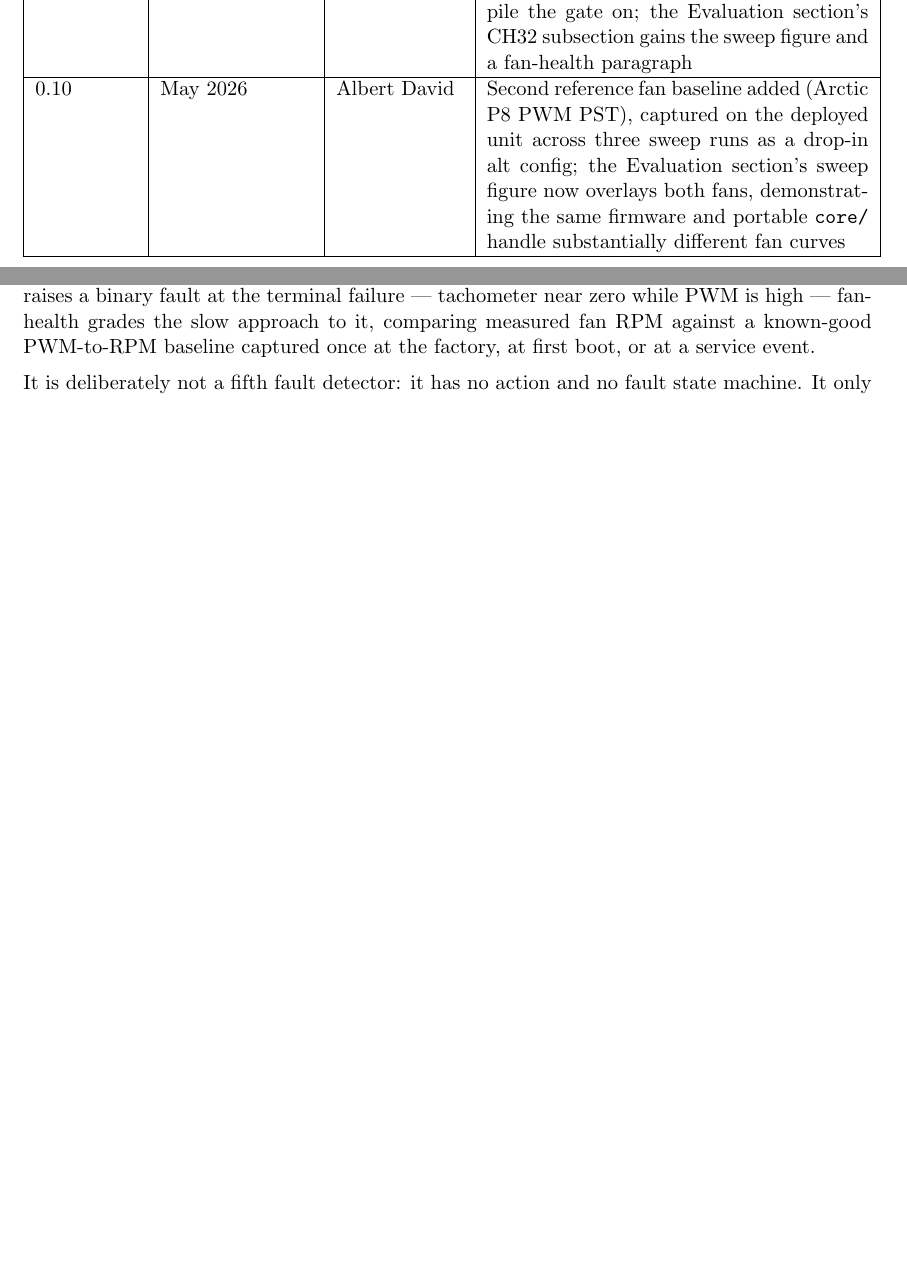
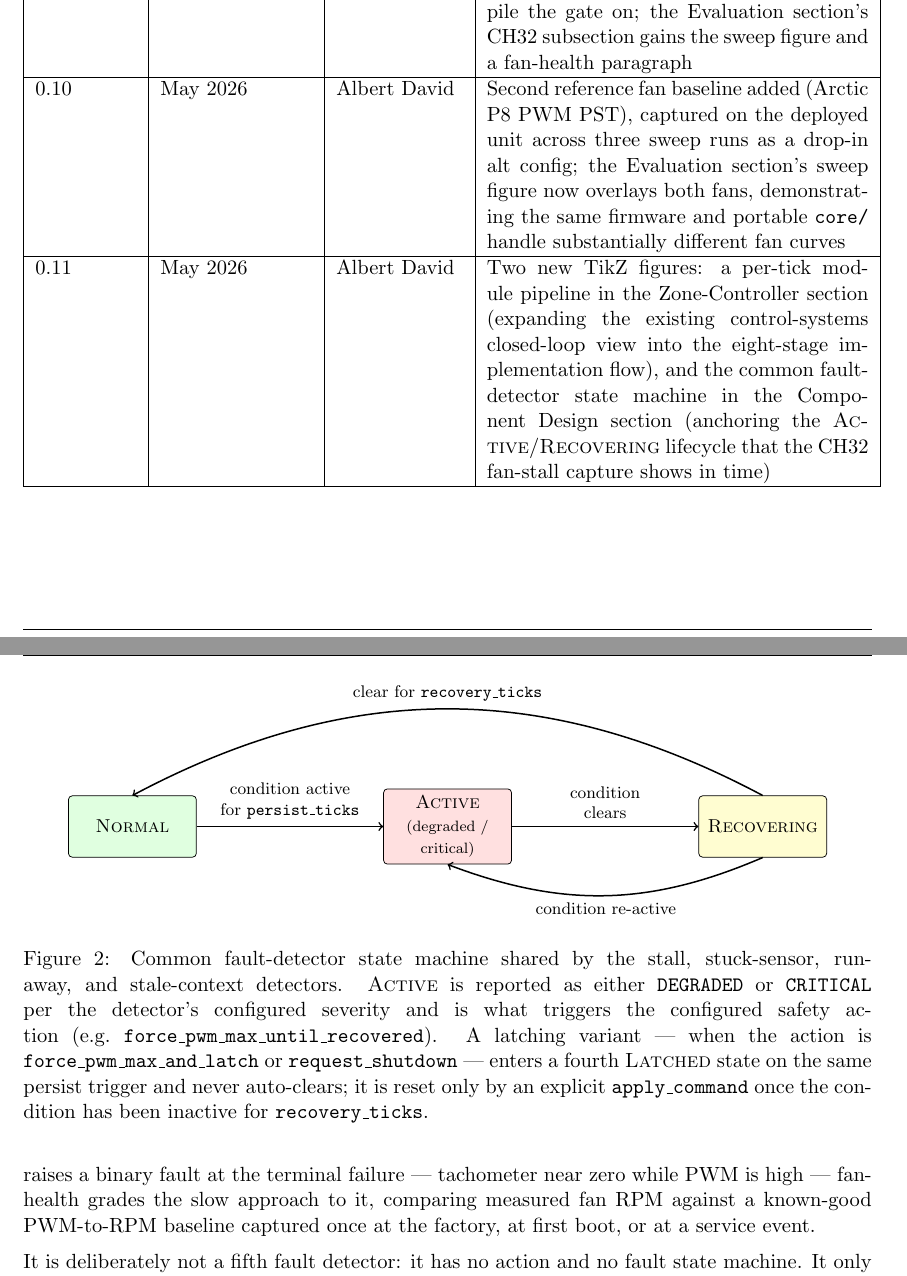
Before and after one commit to hackboxguy/thermal-core, a LaTeX document (docs/paper/src/thermal-core-spec.tex, which reads docs/paper/src/08-components.tex): two parts of pages 2 and 15 of 32 before the commit and two parts of pages 2 and 16 of 33 after it, joined at a grey line, cut so that both start at the same text, the shorter picture padded with empty space. Compiled offline with pdfLaTeX.

Commit message:
Add per-tick pipeline + fault-FSM TikZ figures (Draft 0.11)
Two new diagrams for the closed-loop control story:

- Zone-Controller section: a per-tick module pipeline that expands
  the existing control-systems closed-loop figure into the eight
  stages thermal_core_step actually runs (IIR -> aggregate ->
  governor -> arbitrator -> modifier -> faults -> slew -> output),
  with dashed taps showing the advisory fan-health detector reading
  the tach and the previous tick's applied duty without touching
  the command path.
- Component Design section: the common fault-detector state machine
  (NORMAL -> ACTIVE -> RECOVERING -> NORMAL, with a LATCHED variant
  described in the caption), anchored on persist_ticks / recovery_ticks
  -- the same lifecycle the shaded bands in the CH32 fan-stall
  capture trace on real hardware. The numeric-identity prose now
  cross-references the figure instead of restating the state list.

Paper bumps Draft 0.10 -> 0.11; 34 -> 36 pages; no undefined refs.

Co-Authored-By: Claude Opus 4.7 (1M context) <noreply@anthropic.com>

```diff
--- a/docs/paper/src/08-components.tex
+++ b/docs/paper/src/08-components.tex
@@ -23,6 +23,43 @@ Initial fault detectors:
     \item stale context input --- for example a speed-source timeout, which drives acoustic-mask fail-safe behavior.
 \end{itemize}
 
+All four detectors share one state machine (Figure~\ref{fig:fault-fsm}), anchored on the configured \texttt{persist\_ticks} (how long the condition must hold before the detector raises) and \texttt{recovery\_ticks} (how long it must be clear before auto-recovery). The CH32 fan-stall capture in the Evaluation section traces this lifecycle on real hardware: the shaded bands there are exactly the \textsc{Active} $\rightarrow$ \textsc{Recovering} $\rightarrow$ \textsc{Normal} traversal logged as \texttt{FAULT\_ENTER} / \texttt{FAULT\_RECOVERING} / \texttt{FAULT\_CLEAR} events.
+
+\begin{figure}[htbp]
+\centering
+\begin{tikzpicture}[
+    font=\small,
+    node distance=3.5cm,
+    state/.style={draw, rounded corners=2pt, align=center,
+                  minimum height=1.15cm, minimum width=2.4cm},
+    normal/.style={state, fill=green!12},
+    active/.style={state, fill=red!12},
+    recover/.style={state, fill=yellow!18},
+    edge/.style={->, thick},
+    elabel/.style={font=\footnotesize, align=center}
+]
+    \node[normal] (n) {\textsc{Normal}};
+    \node[active, right=of n] (a)
+        {\textsc{Active}\\\scriptsize(degraded /\\\scriptsize critical)};
+    \node[recover, right=of a] (r) {\textsc{Recovering}};
+
+    \draw[edge] (n) -- (a)
+        node[midway, above, elabel]
+            {condition active\\for \texttt{persist\_ticks}};
+    \draw[edge] (a) -- (r)
+        node[midway, above, elabel] {condition\\clears};
+    \draw[edge, bend left=22] (r.south) to[bend left=22]
+        node[midway, below, elabel] {condition re-active}
+        (a.south);
+    \draw[edge, bend right=28] (r.north) to[bend right=28]
+        node[midway, above, elabel]
+            {clear for \texttt{recovery\_ticks}}
+        (n.north);
+\end{tikzpicture}
+\caption{Common fault-detector state machine shared by the stall, stuck-sensor, runaway, and stale-context detectors. \textsc{Active} is reported as either \texttt{DEGRADED} or \texttt{CRITICAL} per the detector's configured severity and is what triggers the configured safety action (e.g.\ \texttt{force\_pwm\_max\_until\_recovered}). A latching variant --- when the action is \texttt{force\_pwm\_max\_and\_latch} or \texttt{request\_shutdown} --- enters a fourth \textsc{Latched} state on the same persist trigger and never auto-clears; it is reset only by an explicit \texttt{apply\_command} once the condition has been inactive for \texttt{recovery\_ticks}.}
+\label{fig:fault-fsm}
+\end{figure}
+
 \subsection{Fan-Health Detector (Post-v1)}
 
 A post-v1 addition extends the fault family with an \emph{advisory} counterpart: a fan-health detector that grades bearing wear and contamination before they become a stall. Where the stall detector raises a binary fault at the terminal failure --- tachometer near zero while PWM is high --- fan-health grades the slow approach to it, comparing measured fan RPM against a known-good PWM-to-RPM baseline captured once at the factory, at first boot, or at a service event.
--- a/docs/paper/src/thermal-core-spec.tex
+++ b/docs/paper/src/thermal-core-spec.tex
@@ -51,7 +51,7 @@
 
 % Define footer content
 \fancyfoot[C]{\thepage}
-\fancyfoot[L]{Draft 0.10 -- May 2026}
+\fancyfoot[L]{Draft 0.11 -- May 2026}
 \fancyfoot[R]{}
 
 % Header/footer lines
@@ -125,6 +125,8 @@
     0.9 & May 2026 & Albert David & Stage 20 folded in: the post-v1 fan-health detector is now enabled on the CH32V003 with a baseline measured on the deployed fan via the Stage~19 host-tool PWM-to-RPM sweep --- the first MCU build to compile the gate on; the Evaluation section's CH32 subsection gains the sweep figure and a fan-health paragraph \\
     \hline
     0.10 & May 2026 & Albert David & Second reference fan baseline added (Arctic P8 PWM PST), captured on the deployed unit across three sweep runs as a drop-in alt config; the Evaluation section's sweep figure now overlays both fans, demonstrating the same firmware and portable \texttt{core/} handle substantially different fan curves \\
+    \hline
+    0.11 & May 2026 & Albert David & Two new TikZ figures: a per-tick module pipeline in the Zone-Controller section (expanding the existing control-systems closed-loop view into the eight-stage implementation flow), and the common fault-detector state machine in the Component Design section (anchoring the \textsc{Active}/\textsc{Recovering} lifecycle that the CH32 fan-stall capture shows in time) \\
     \hline
 \end{longtable}
 
```
Also changed, not shown: docs/paper/src/09-zone-controller.tex (+50 -0 lines), docs/paper/src/08-components.tex (2 more changed lines), docs/paper/src/thermal-core-spec.tex (2 more changed lines).
